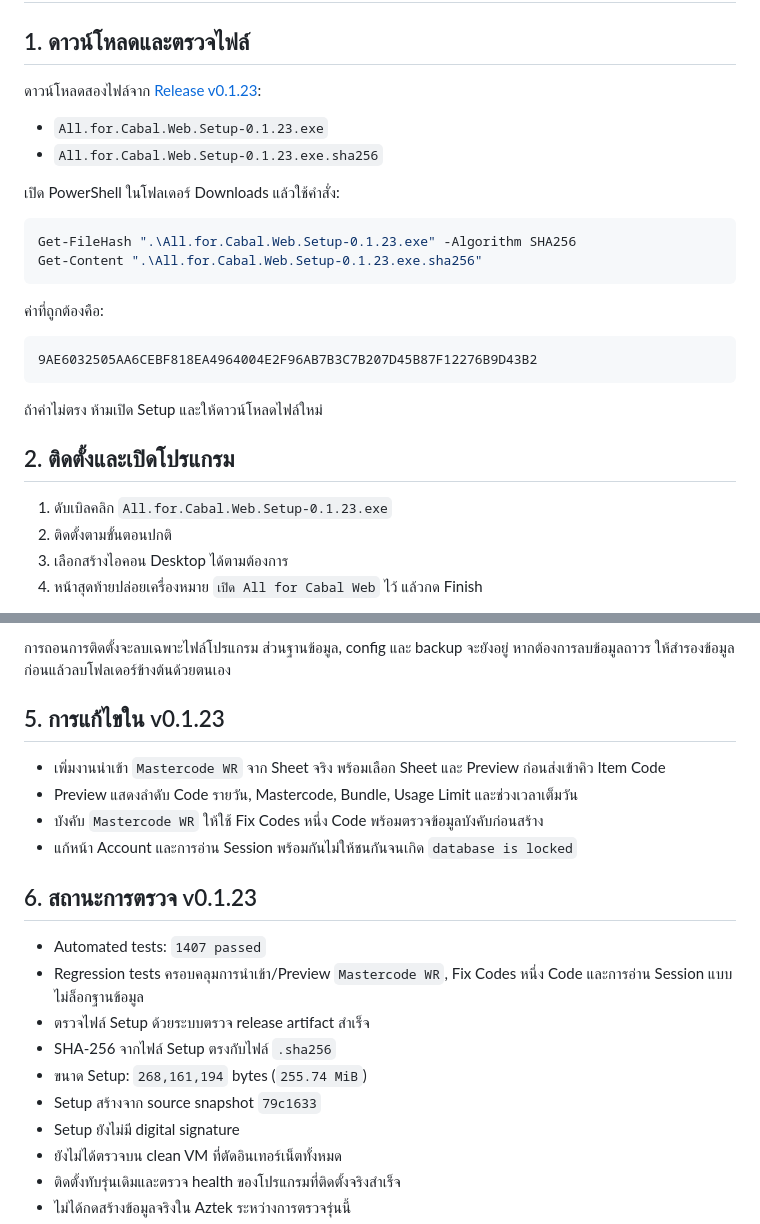
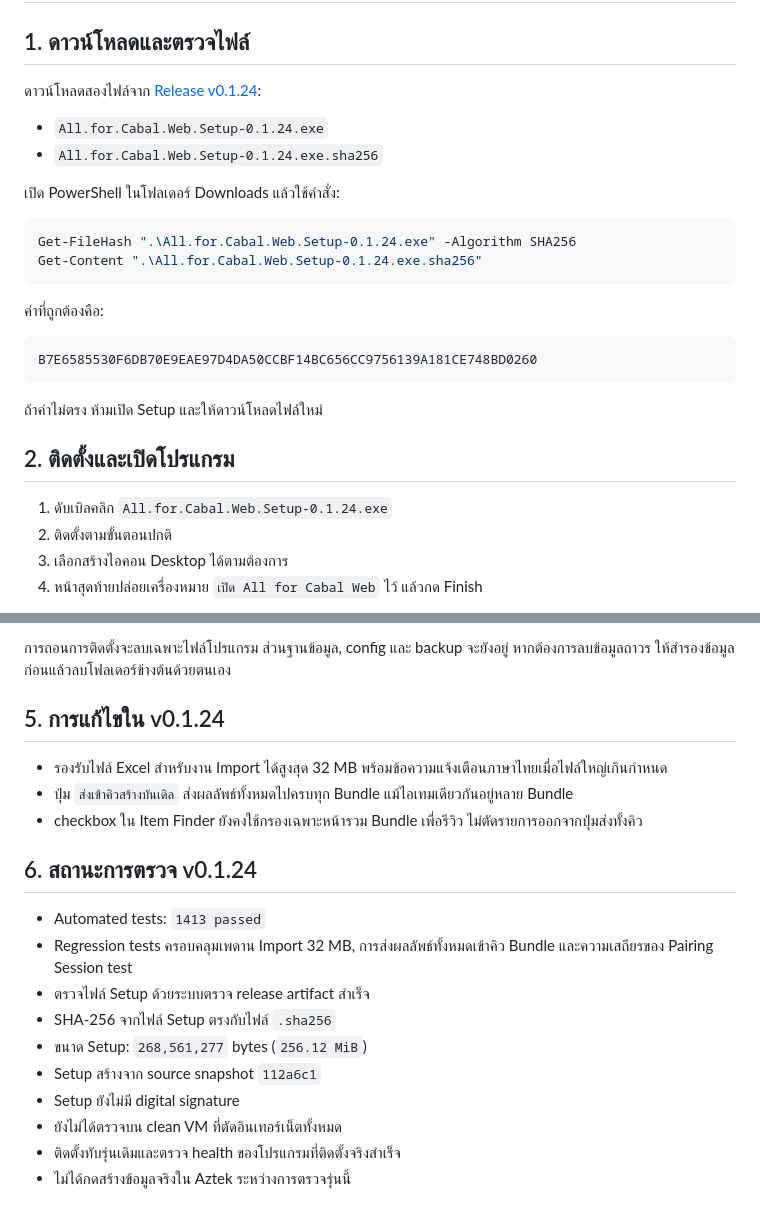
Before and after one commit to momozxmo/tool-cabal-local, a Markdown page: docs/LOCAL_INSTALL.md, 2 parts joined by grey strips. GitHub-like rendering.

````diff
--- a/docs/LOCAL_INSTALL.md
+++ b/docs/LOCAL_INSTALL.md
@@ -2,29 +2,29 @@
 
 ## 1. ดาวน์โหลดและตรวจไฟล์
 
-ดาวน์โหลดสองไฟล์จาก [Release v0.1.23](https://github.com/momozxmo/tool-cabal-local/releases/tag/v0.1.23):
+ดาวน์โหลดสองไฟล์จาก [Release v0.1.24](https://github.com/momozxmo/tool-cabal-local/releases/tag/v0.1.24):
 
-- `All.for.Cabal.Web.Setup-0.1.23.exe`
-- `All.for.Cabal.Web.Setup-0.1.23.exe.sha256`
+- `All.for.Cabal.Web.Setup-0.1.24.exe`
+- `All.for.Cabal.Web.Setup-0.1.24.exe.sha256`
 
 เปิด PowerShell ในโฟลเดอร์ Downloads แล้วใช้คำสั่ง:
 
 ```powershell
-Get-FileHash ".\All.for.Cabal.Web.Setup-0.1.23.exe" -Algorithm SHA256
-Get-Content ".\All.for.Cabal.Web.Setup-0.1.23.exe.sha256"
+Get-FileHash ".\All.for.Cabal.Web.Setup-0.1.24.exe" -Algorithm SHA256
+Get-Content ".\All.for.Cabal.Web.Setup-0.1.24.exe.sha256"
 ```
 
 ค่าที่ถูกต้องคือ:
 
 ```text
-9AE6032505AA6CEBF818EA4964004E2F96AB7B3C7B207D45B87F12276B9D43B2
+B7E6585530F6DB70E9EAE97D4DA50CCBF14BC656CC9756139A181CE748BD0260
 ```
 
 ถ้าค่าไม่ตรง ห้ามเปิด Setup และให้ดาวน์โหลดไฟล์ใหม่
 
 ## 2. ติดตั้งและเปิดโปรแกรม
 
-1. ดับเบิลคลิก `All.for.Cabal.Web.Setup-0.1.23.exe`
+1. ดับเบิลคลิก `All.for.Cabal.Web.Setup-0.1.24.exe`
 2. ติดตั้งตามขั้นตอนปกติ
 3. เลือกสร้างไอคอน Desktop ได้ตามต้องการ
 4. หน้าสุดท้ายปล่อยเครื่องหมาย `เปิด All for Cabal Web` ไว้ แล้วกด Finish
@@ -57,21 +57,20 @@ Controller มีสามปุ่ม:
 
 การถอนการติดตั้งจะลบเฉพาะไฟล์โปรแกรม ส่วนฐานข้อมูล, config และ backup จะยังอยู่ หากต้องการลบข้อมูลถาวร ให้สำรองข้อมูลก่อนแล้วลบโฟลเดอร์ข้างต้นด้วยตนเอง
 
-## 5. การแก้ไขใน v0.1.23
+## 5. การแก้ไขใน v0.1.24
 
-- เพิ่มงานนำเข้า `Mastercode WR` จาก Sheet จริง พร้อมเลือก Sheet และ Preview ก่อนส่งเข้าคิว Item Code
-- Preview แสดงลำดับ Code รายวัน, Mastercode, Bundle, Usage Limit และช่วงเวลาเต็มวัน
-- บังคับ `Mastercode WR` ให้ใช้ Fix Codes หนึ่ง Code พร้อมตรวจข้อมูลบังคับก่อนสร้าง
-- แก้หน้า Account และการอ่าน Session พร้อมกันไม่ให้ชนกันจนเกิด `database is locked`
+- รองรับไฟล์ Excel สำหรับงาน Import ได้สูงสุด 32 MB พร้อมข้อความแจ้งเตือนภาษาไทยเมื่อไฟล์ใหญ่เกินกำหนด
+- ปุ่ม `ส่งเข้าคิวสร้างบันเดิล` ส่งผลลัพธ์ทั้งหมดไปครบทุก Bundle แม้ไอเทมเดียวกันอยู่หลาย Bundle
+- checkbox ใน Item Finder ยังคงใช้กรองเฉพาะหน้ารวม Bundle เพื่อรีวิว ไม่ตัดรายการออกจากปุ่มส่งทั้งคิว
 
-## 6. สถานะการตรวจ v0.1.23
+## 6. สถานะการตรวจ v0.1.24
 
-- Automated tests: `1407 passed`
-- Regression tests ครอบคลุมการนำเข้า/Preview `Mastercode WR`, Fix Codes หนึ่ง Code และการอ่าน Session แบบไม่ล็อกฐานข้อมูล
+- Automated tests: `1413 passed`
+- Regression tests ครอบคลุมเพดาน Import 32 MB, การส่งผลลัพธ์ทั้งหมดเข้าคิว Bundle และความเสถียรของ Pairing Session test
 - ตรวจไฟล์ Setup ด้วยระบบตรวจ release artifact สำเร็จ
 - SHA-256 จากไฟล์ Setup ตรงกับไฟล์ `.sha256`
-- ขนาด Setup: `268,161,194` bytes (`255.74 MiB`)
-- Setup สร้างจาก source snapshot `79c1633`
+- ขนาด Setup: `268,561,277` bytes (`256.12 MiB`)
+- Setup สร้างจาก source snapshot `112a6c1`
 - Setup ยังไม่มี digital signature
 - ยังไม่ได้ตรวจบน clean VM ที่ตัดอินเทอร์เน็ตทั้งหมด
 - ติดตั้งทับรุ่นเดิมและตรวจ health ของโปรแกรมที่ติดตั้งจริงสำเร็จ
````
Also changed, not shown: README.md (+9 -10 lines).
